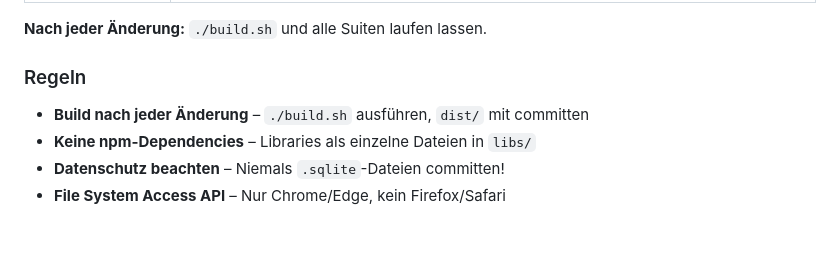
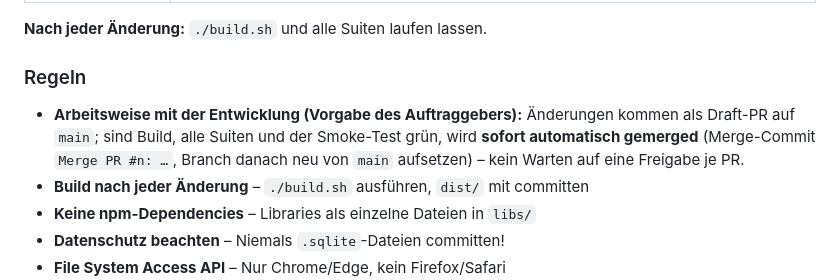
Before and after one commit to hannespix/Berichtsheft-Workflow, a Markdown page: CLAUDE.md, the part around the change. Rendered like a GitHub page; blank space fills up the shorter version.

Commit message:
CLAUDE.md: Arbeitsweise – grüne PRs werden sofort automatisch gemerged
Co-Authored-By: Claude Fable 5.1 <noreply@anthropic.com>
Claude-Session: https://claude.ai/code/session_01A6N6o95qSBwWzQjuQvfTcW

```diff
--- a/CLAUDE.md
+++ b/CLAUDE.md
@@ -163,6 +163,7 @@ Die Suiten laufen ohne npm-Abhängigkeiten gegen sql.js aus `libs/`:
 **Nach jeder Änderung:** `./build.sh` und alle Suiten laufen lassen.
 
 ### Regeln
+- **Arbeitsweise mit der Entwicklung (Vorgabe des Auftraggebers):** Änderungen kommen als Draft-PR auf `main`; sind Build, alle Suiten und der Smoke-Test grün, wird **sofort automatisch gemerged** (Merge-Commit `Merge PR #n: …`, Branch danach neu von `main` aufsetzen) – kein Warten auf eine Freigabe je PR.
 - **Build nach jeder Änderung** – `./build.sh` ausführen, `dist/` mit committen
 - **Keine npm-Dependencies** – Libraries als einzelne Dateien in `libs/`
 - **Datenschutz beachten** – Niemals `.sqlite`-Dateien committen!
```
